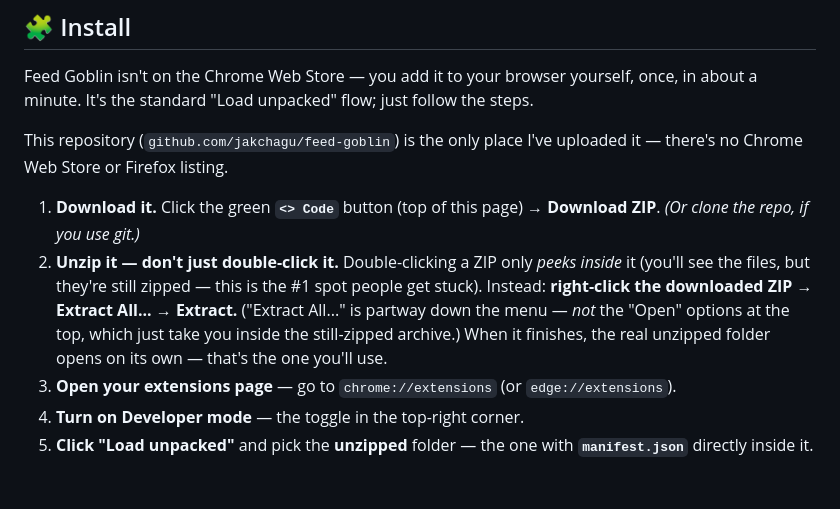
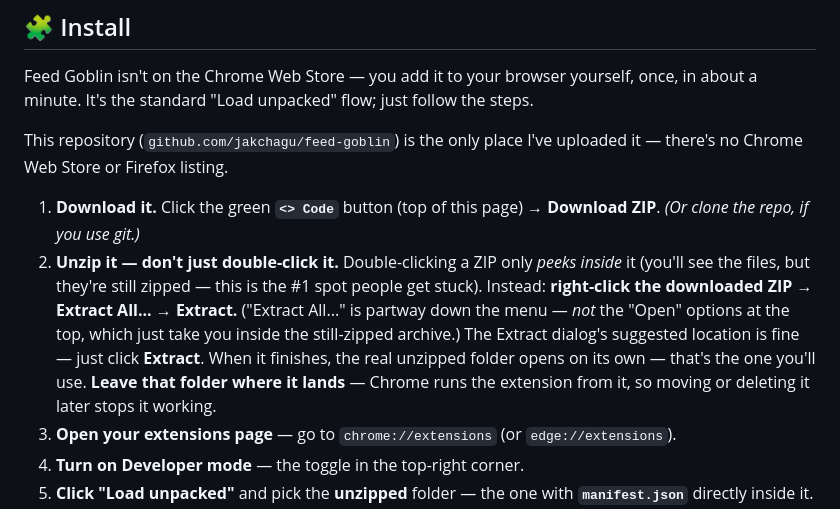
Before and after one commit to jakchagu/feed-goblin, a Markdown page: README.md, the part around the change. GitHub-like rendering; blank space fills up the shorter version.

Commit message:
README: accept default extract location + keep-the-folder-put warning

```diff
--- a/README.md
+++ b/README.md
@@ -53,7 +53,7 @@ Feed Goblin isn't on the Chrome Web Store — you add it to your browser yoursel
 This repository (`github.com/jakchagu/feed-goblin`) is the only place I've uploaded it — there's no Chrome Web Store or Firefox listing.
 
 1. **Download it.** Click the green **`<> Code`** button (top of this page) → **Download ZIP**. *(Or clone the repo, if you use git.)*
-2. **Unzip it — don't just double-click it.** Double-clicking a ZIP only *peeks inside* it (you'll see the files, but they're still zipped — this is the #1 spot people get stuck). Instead: **right-click the downloaded ZIP → Extract All...** → **Extract.** ("Extract All..." is partway down the menu — *not* the "Open" options at the top, which just take you inside the still-zipped archive.) When it finishes, the real unzipped folder opens on its own — that's the one you'll use.
+2. **Unzip it — don't just double-click it.** Double-clicking a ZIP only *peeks inside* it (you'll see the files, but they're still zipped — this is the #1 spot people get stuck). Instead: **right-click the downloaded ZIP → Extract All...** → **Extract.** ("Extract All..." is partway down the menu — *not* the "Open" options at the top, which just take you inside the still-zipped archive.) The Extract dialog's suggested location is fine — just click **Extract**. When it finishes, the real unzipped folder opens on its own — that's the one you'll use. **Leave that folder where it lands** — Chrome runs the extension from it, so moving or deleting it later stops it working.
 3. **Open your extensions page** — go to `chrome://extensions` (or `edge://extensions`).
 4. **Turn on Developer mode** — the toggle in the top-right corner.
 5. **Click "Load unpacked"** and pick the **unzipped** folder — the one with **`manifest.json`** directly inside it. (If you open the folder and don't see `manifest.json`, go one level deeper and pick *that* folder — downloaded ZIPs sometimes nest it.)
```
